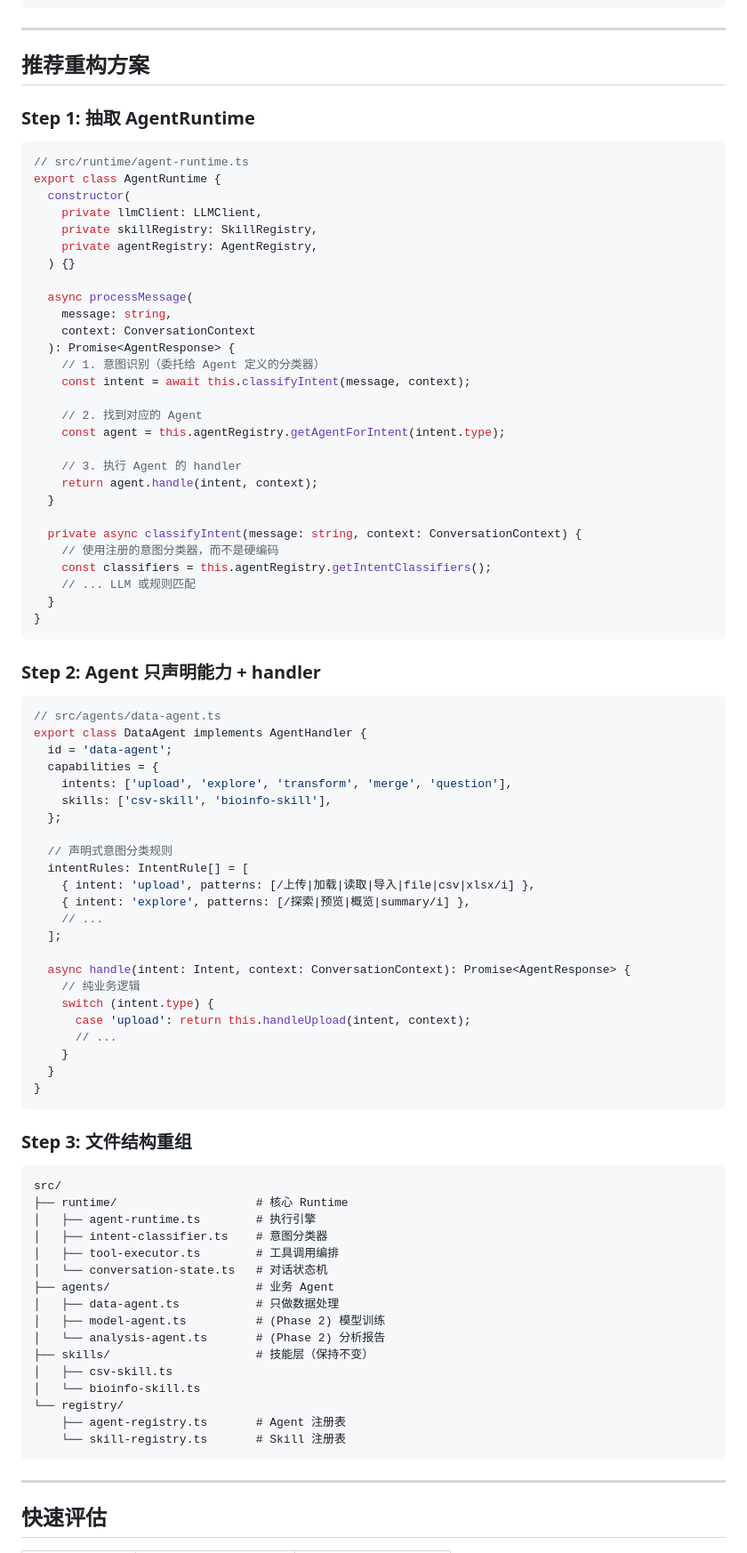
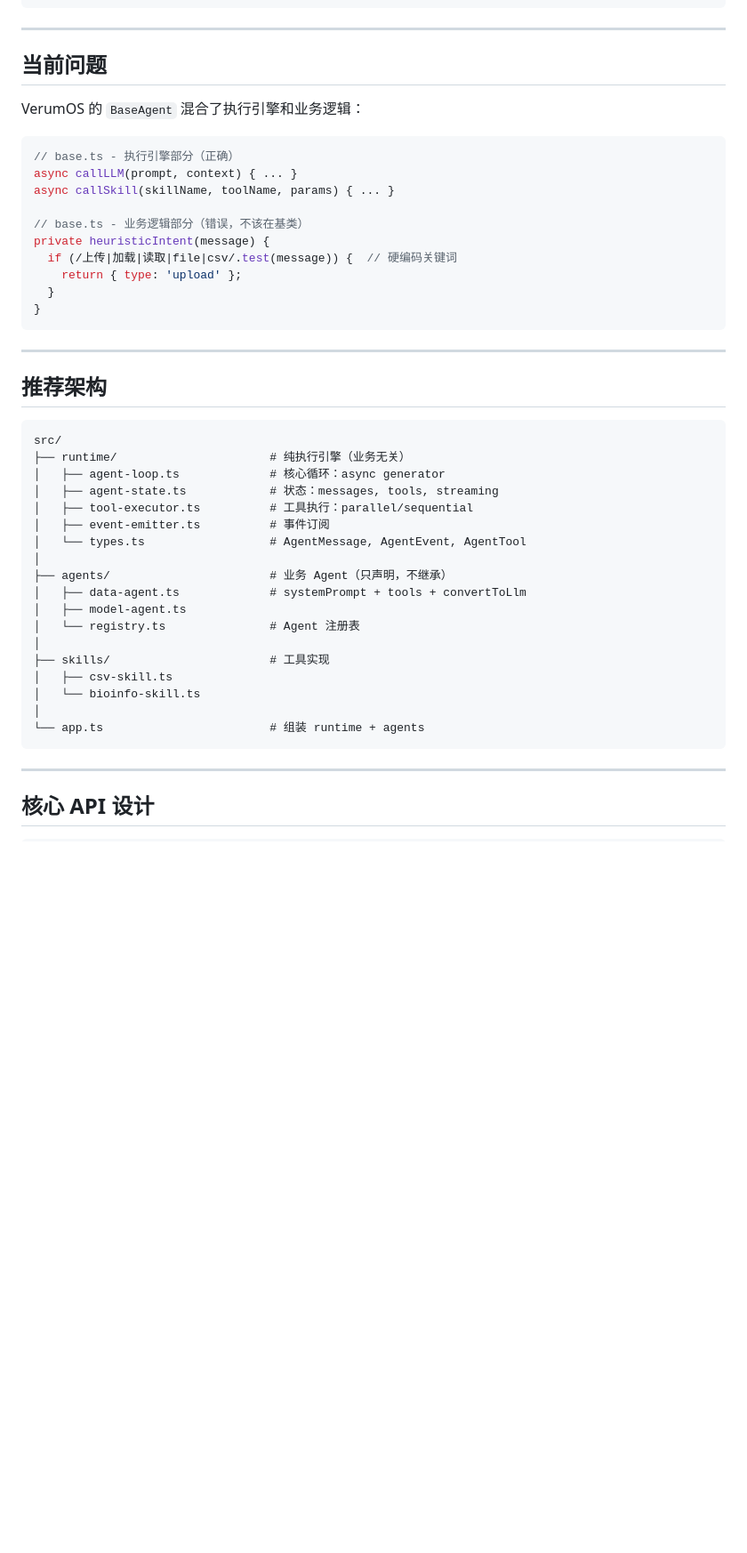
Before and after one commit to AGI4Sci/VerumOS, a Markdown page: prompt.md, the part around one of its changes. Shown at 89% size. Drawn GitHub-style; blank space fills up the shorter version.

````diff
--- a/prompt.md
+++ b/prompt.md
@@ -89,91 +43,49 @@ switch (intent.type) {
 
 ---
 
-## 推荐重构方案
+## 当前问题
 
-### Step 1: 抽取 AgentRuntime
+VerumOS 的 `BaseAgent` 混合了执行引擎和业务逻辑：
 
 ```typescript
-// src/runtime/agent-runtime.ts
-export class AgentRuntime {
-  constructor(
-    private llmClient: LLMClient,
-    private skillRegistry: SkillRegistry,
-    private agentRegistry: AgentRegistry,
-  ) {}
+// base.ts - 执行引擎部分（正确）
+async callLLM(prompt, context) { ... }
+async callSkill(skillName, toolName, params) { ... }
 
-  async processMessage(
-    message: string,
-    context: ConversationContext
-  ): Promise<AgentResponse> {
-    // 1. 意图识别（委托给 Agent 定义的分类器）
-    const intent = await this.classifyIntent(message, context);
-
-    // 2. 找到对应的 Agent
-    const agent = this.agentRegistry.getAgentForIntent(intent.type);
-
-    // 3. 执行 Agent 的 handler
-    return agent.handle(intent, context);
-  }
-
-  private async classifyIntent(message: string, context: ConversationContext) {
-    // 使用注册的意图分类器，而不是硬编码
-    const classifiers = this.agentRegistry.getIntentClassifiers();
-    // ... LLM 或规则匹配
+// base.ts - 业务逻辑部分（错误，不该在基类）
+private heuristicIntent(message) {
+  if (/上传|加载|读取|file|csv/.test(message)) {  // 硬编码关键词
+    return { type: 'upload' };
   }
 }
 ```
 
-### Step 2: Agent 只声明能力 + handler
+---
 
-```typescript
-// src/agents/data-agent.ts
-export class DataAgent implements AgentHandler {
-  id = 'data-agent';
-  capabilities = {
-    intents: ['upload', 'explore', 'transform', 'merge', 'question'],
-    skills: ['csv-skill', 'bioinfo-skill'],
-  };
-
-  // 声明式意图分类规则
-  intentRules: IntentRule[] = [
-    { intent: 'upload', patterns: [/上传|加载|读取|导入|file|csv|xlsx/i] },
-    { intent: 'explore', patterns: [/探索|预览|概览|summary/i] },
-    // ...
-  ];
-
-  async handle(intent: Intent, context: ConversationContext): Promise<AgentResponse> {
-    // 纯业务逻辑
-    switch (intent.type) {
-      case 'upload': return this.handleUpload(intent, context);
-      // ...
-    }
-  }
-}
-```
-
-### Step 3: 文件结构重组
+## 推荐架构
 
 ```
 src/
-├── runtime/                    # 核心 Runtime
-│   ├── agent-runtime.ts        # 执行引擎
-│   ├── intent-classifier.ts    # 意图分类器
-│   ├── tool-executor.ts        # 工具调用编排
-│   └── conversation-state.ts   # 对话状态机
-├── agents/                     # 业务 Agent
-│   ├── data-agent.ts           # 只做数据处理
-│   ├── model-agent.ts          # (Phase 2) 模型训练
-│   └── analysis-agent.ts       # (Phase 2) 分析报告
-├── skills/                     # 技能层（保持不变）
+├── runtime/                      # 纯执行引擎（业务无关）
+│   ├── agent-loop.ts             # 核心循环：async generator
+│   ├── agent-state.ts            # 状态：messages, tools, streaming
+│   ├── tool-executor.ts          # 工具执行：parallel/sequential
+│   ├── event-emitter.ts          # 事件订阅
+│   └── types.ts                  # AgentMessage, AgentEvent, AgentTool
+│
+├── agents/                       # 业务 Agent（只声明，不继承）
+│   ├── data-agent.ts             # systemPrompt + tools + convertToLlm
+│   ├── model-agent.ts
+│   └── registry.ts               # Agent 注册表
+│
+├── skills/                       # 工具实现
 │   ├── csv-skill.ts
 │   └── bioinfo-skill.ts
-└── registry/
-    ├── agent-registry.ts       # Agent 注册表
-    └── skill-registry.ts       # Skill 注册表
+│
+└── app.ts                        # 组装 runtime + agents
 ```
 
 ---
 
-## 快速评估
+## 核心 API 设计
 
````
Also changed, not shown: other parts of prompt.md (+108 -146 lines).
